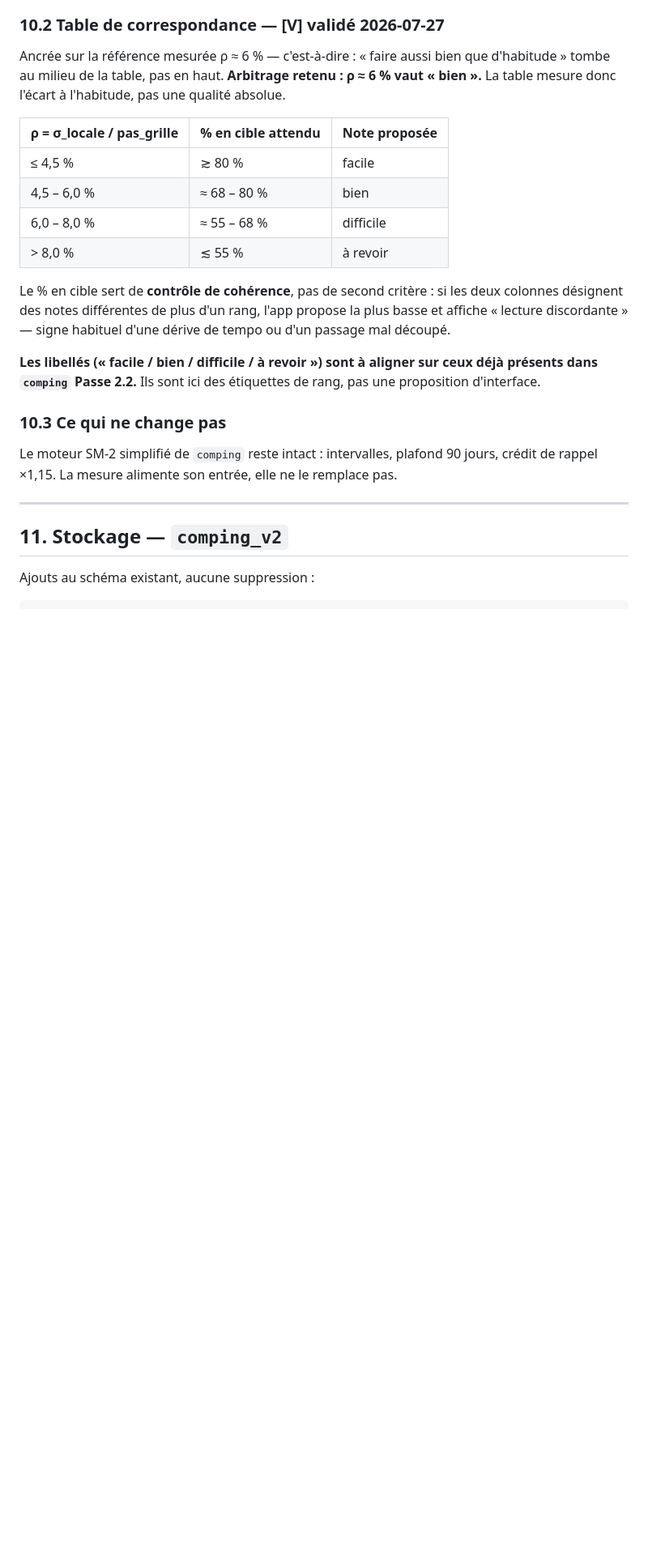
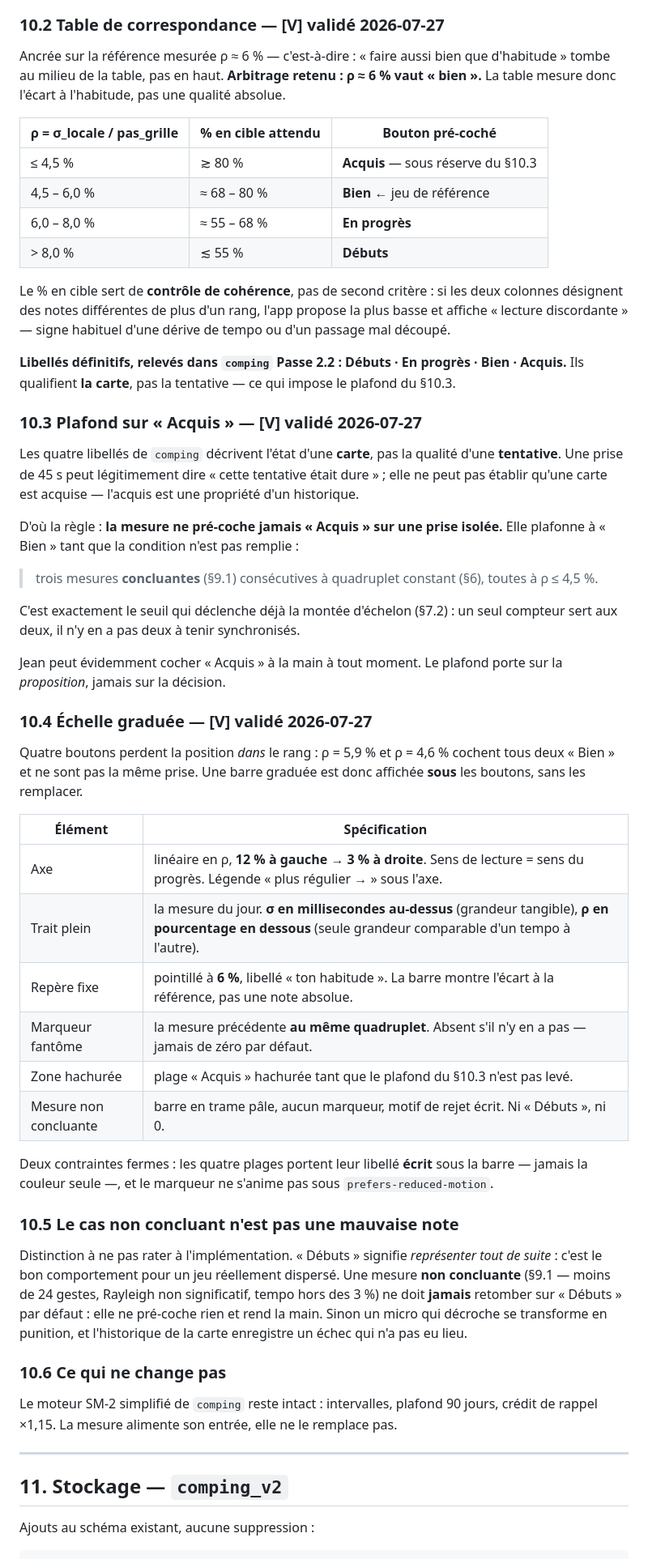
Before and after one commit to nmulongo-sys/comping, a Markdown page: SPEC-MESURE.md, the part around one of its changes. Shown at 81% size. Drawn GitHub-style; blank space fills up the shorter version.

Commit message:
SPEC-MESURE v0.3 - libelles definitifs, plafond Acquis, echelle graduee

```diff
--- a/SPEC-MESURE.md
+++ b/SPEC-MESURE.md
@@ -337,23 +338,68 @@ Ancrée sur la référence mesurée ρ ≈ 6 % — c'est-à-dire : « faire auss
 tombe au milieu de la table, pas en haut. **Arbitrage retenu : ρ ≈ 6 % vaut « bien ».**
 La table mesure donc l'écart à l'habitude, pas une qualité absolue.
 
-| ρ = σ_locale / pas_grille | % en cible attendu | Note proposée |
+| ρ = σ_locale / pas_grille | % en cible attendu | Bouton pré-coché |
 |---|---|---|
-| ≤ 4,5 % | ≳ 80 % | facile |
-| 4,5 – 6,0 % | ≈ 68 – 80 % | bien |
-| 6,0 – 8,0 % | ≈ 55 – 68 % | difficile |
-| > 8,0 % | ≲ 55 % | à revoir |
+| ≤ 4,5 % | ≳ 80 % | **Acquis** — sous réserve du §10.3 |
+| 4,5 – 6,0 % | ≈ 68 – 80 % | **Bien** ← jeu de référence |
+| 6,0 – 8,0 % | ≈ 55 – 68 % | **En progrès** |
+| > 8,0 % | ≲ 55 % | **Débuts** |
 
 Le % en cible sert de **contrôle de cohérence**, pas de second critère : si les deux
 colonnes désignent des notes différentes de plus d'un rang, l'app propose la plus basse et
 affiche « lecture discordante » — signe habituel d'une dérive de tempo ou d'un passage mal
 découpé.
 
-**Les libellés (« facile / bien / difficile / à revoir ») sont à aligner sur ceux déjà
-présents dans `comping` Passe 2.2.** Ils sont ici des étiquettes de rang, pas une
-proposition d'interface.
+**Libellés définitifs, relevés dans `comping` Passe 2.2 : Débuts · En progrès · Bien ·
+Acquis.** Ils qualifient **la carte**, pas la tentative — ce qui impose le plafond du §10.3.
 
-### 10.3 Ce qui ne change pas
+### 10.3 Plafond sur « Acquis » — **[V]** validé 2026-07-27
+
+Les quatre libellés de `comping` décrivent l'état d'une **carte**, pas la qualité d'une
+**tentative**. Une prise de 45 s peut légitimement dire « cette tentative était dure » ;
+elle ne peut pas établir qu'une carte est acquise — l'acquis est une propriété d'un
+historique.
+
+D'où la règle : **la mesure ne pré-coche jamais « Acquis » sur une prise isolée.** Elle
+plafonne à « Bien » tant que la condition n'est pas remplie :
+
+> trois mesures **concluantes** (§9.1) consécutives à quadruplet constant (§6),
+> toutes à ρ ≤ 4,5 %.
+
+C'est exactement le seuil qui déclenche déjà la montée d'échelon (§7.2) : un seul compteur
+sert aux deux, il n'y en a pas deux à tenir synchronisés.
+
+Jean peut évidemment cocher « Acquis » à la main à tout moment. Le plafond porte sur la
+*proposition*, jamais sur la décision.
+
+### 10.4 Échelle graduée — **[V]** validé 2026-07-27
+
+Quatre boutons perdent la position *dans* le rang : ρ = 5,9 % et ρ = 4,6 % cochent tous
+deux « Bien » et ne sont pas la même prise. Une barre graduée est donc affichée **sous** les
+boutons, sans les remplacer.
+
+| Élément | Spécification |
+|---|---|
+| Axe | linéaire en ρ, **12 % à gauche → 3 % à droite**. Sens de lecture = sens du progrès. Légende « plus régulier → » sous l'axe. |
+| Trait plein | la mesure du jour. **σ en millisecondes au-dessus** (grandeur tangible), **ρ en pourcentage en dessous** (seule grandeur comparable d'un tempo à l'autre). |
+| Repère fixe | pointillé à **6 %**, libellé « ton habitude ». La barre montre l'écart à la référence, pas une note absolue. |
+| Marqueur fantôme | la mesure précédente **au même quadruplet**. Absent s'il n'y en a pas — jamais de zéro par défaut. |
+| Zone hachurée | plage « Acquis » hachurée tant que le plafond du §10.3 n'est pas levé. |
+| Mesure non concluante | barre en trame pâle, aucun marqueur, motif de rejet écrit. Ni « Débuts », ni 0. |
+
+Deux contraintes fermes : les quatre plages portent leur libellé **écrit** sous la barre —
+jamais la couleur seule —, et le marqueur ne s'anime pas sous `prefers-reduced-motion`.
+
+### 10.5 Le cas non concluant n'est pas une mauvaise note
+
+Distinction à ne pas rater à l'implémentation. « Débuts » signifie *représenter tout de
+suite* : c'est le bon comportement pour un jeu réellement dispersé. Une mesure **non
+concluante** (§9.1 — moins de 24 gestes, Rayleigh non significatif, tempo hors des 3 %)
+ne doit **jamais** retomber sur « Débuts » par défaut : elle ne pré-coche rien et rend la
+main. Sinon un micro qui décroche se transforme en punition, et l'historique de la carte
+enregistre un échec qui n'a pas eu lieu.
+
+### 10.6 Ce qui ne change pas
 
 Le moteur SM-2 simplifié de `comping` reste intact : intervalles, plafond 90 jours,
 crédit de rappel ×1,15. La mesure alimente son entrée, elle ne le remplace pas.
```
Also changed, not shown: other parts of SPEC-MESURE.md (+1 -1 lines).
